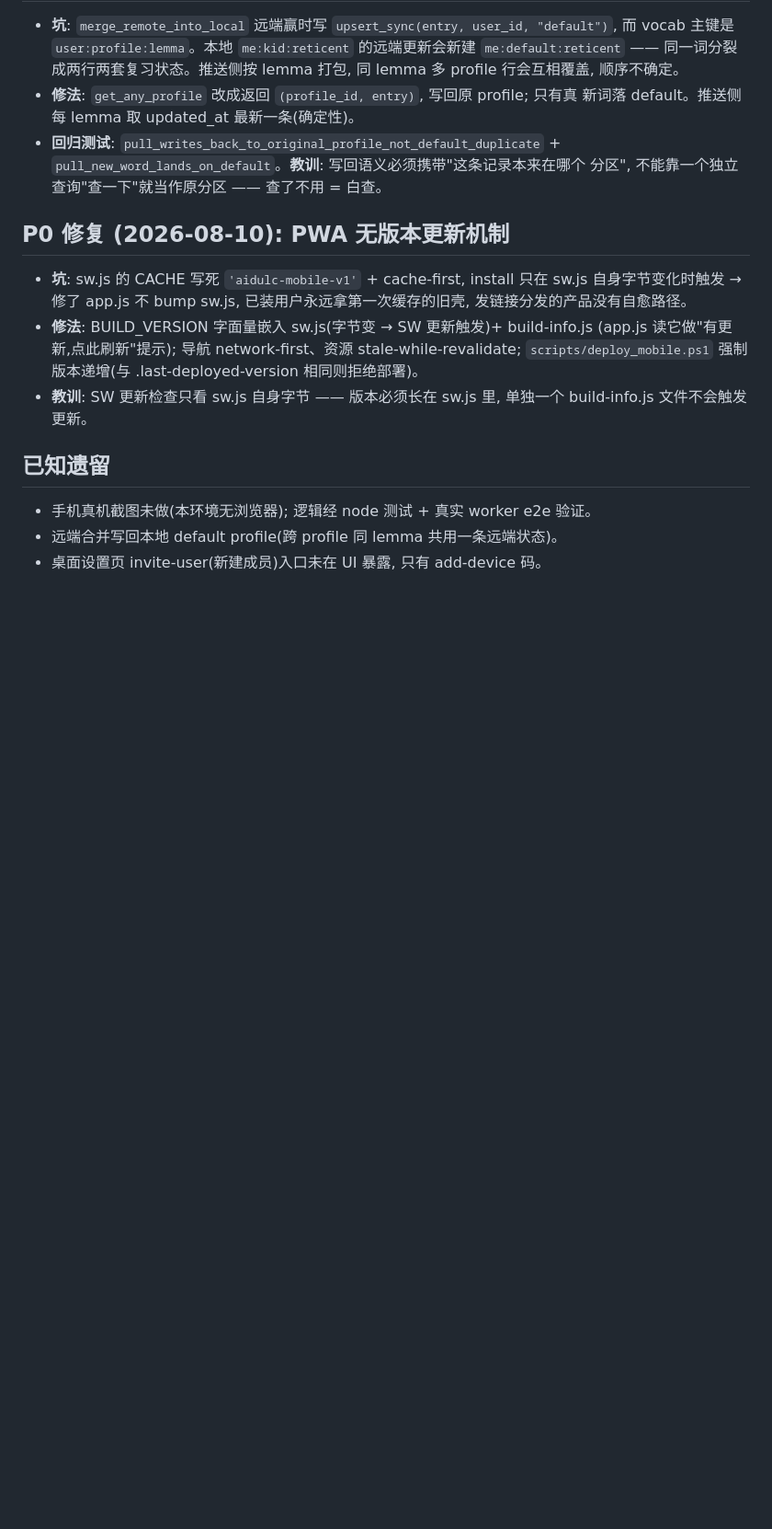
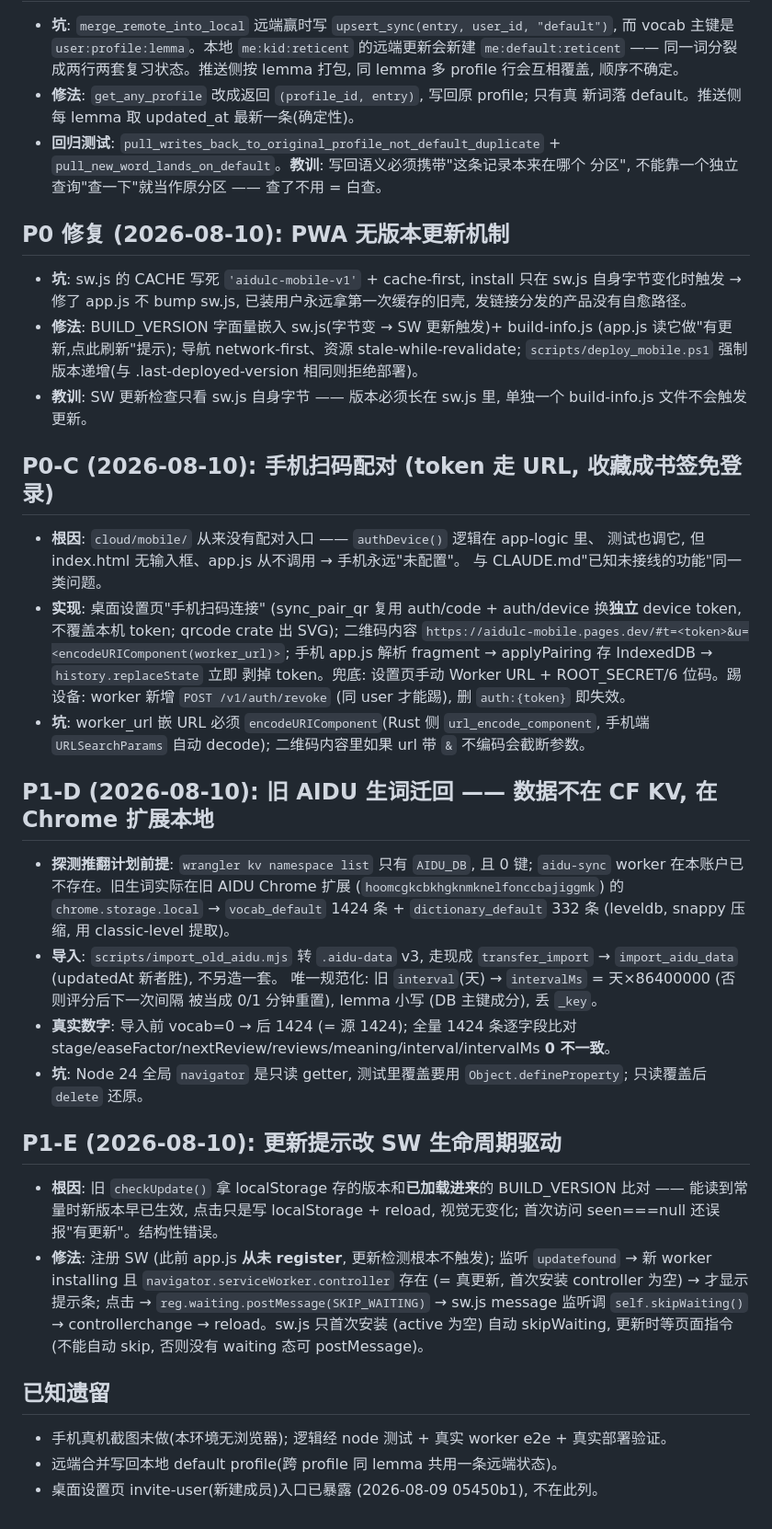
Before and after one commit to yoyoset/aidulc, a Markdown page: memory/reader.md, the part around the change. Shown at 92% size. Rendered like a GitHub page; blank space fills up the shorter version.

Commit message:
docs: memory/reader.md + 阶段报告 §9 记录 P0-A/B/C + P1-D/E 收尾 (便携版已重打, 版本 0.7.0-4 已部署)

```diff
--- a/memory/reader.md
+++ b/memory/reader.md
@@ -141,8 +141,49 @@
 - **教训**: SW 更新检查只看 sw.js 自身字节 —— 版本必须长在 sw.js 里, 单独一个
   build-info.js 文件不会触发更新。
 
+## P0-C (2026-08-10): 手机扫码配对 (token 走 URL, 收藏成书签免登录)
+
+- **根因**: `cloud/mobile/` 从来没有配对入口 —— `authDevice()` 逻辑在 app-logic 里、
+  测试也调它, 但 index.html 无输入框、app.js 从不调用 → 手机永远"未配置"。
+  与 CLAUDE.md"已知未接线的功能"同一类问题。
+- **实现**: 桌面设置页"手机扫码连接" (sync_pair_qr 复用 auth/code + auth/device 换**独立**
+  device token, 不覆盖本机 token; qrcode crate 出 SVG); 二维码内容
+  `https://aidulc-mobile.pages.dev/#t=<token>&u=<encodeURIComponent(worker_url)>`;
+  手机 app.js 解析 fragment → applyPairing 存 IndexedDB → `history.replaceState` 立即
+  剥掉 token。兜底: 设置页手动 Worker URL + ROOT_SECRET/6 位码。踢设备: worker 新增
+  `POST /v1/auth/revoke` (同 user 才能踢), 删 `auth:{token}` 即失效。
+- **坑**: worker_url 嵌 URL 必须 `encodeURIComponent`(Rust 侧 `url_encode_component`,
+  手机端 `URLSearchParams` 自动 decode); 二维码内容里如果 url 带 `&` 不编码会截断参数。
+
+## P1-D (2026-08-10): 旧 AIDU 生词迁回 —— 数据不在 CF KV, 在 Chrome 扩展本地
+
+- **探测推翻计划前提**: `wrangler kv namespace list` 只有 `AIDU_DB`, 且 0 键;
+  `aidu-sync` worker 在本账户已不存在。旧生词实际在旧 AIDU Chrome 扩展
+  (`hoomcgkcbkhgknmknelfonccbajiggmk`) 的 `chrome.storage.local` → `vocab_default`
+  1424 条 + `dictionary_default` 332 条 (leveldb, snappy 压缩, 用 classic-level 提取)。
+- **导入**: `scripts/import_old_aidu.mjs` 转 `.aidu-data` v3, 走现成
+  `transfer_import` → `import_aidu_data` (updatedAt 新者胜), 不另造一套。
+  唯一规范化: 旧 `interval`(天) → `intervalMs` = 天×86400000 (否则评分后下一次间隔
+  被当成 0/1 分钟重置), lemma 小写 (DB 主键成分), 丢 `_key`。
+- **真实数字**: 导入前 vocab=0 → 后 1424 (= 源 1424); 全量 1424 条逐字段比对
+  stage/easeFactor/nextReview/reviews/meaning/interval/intervalMs **0 不一致**。
+- **坑**: Node 24 全局 `navigator` 是只读 getter, 测试里覆盖要用
+  `Object.defineProperty`; 只读覆盖后 `delete` 还原。
+
+## P1-E (2026-08-10): 更新提示改 SW 生命周期驱动
+
+- **根因**: 旧 `checkUpdate()` 拿 localStorage 存的版本和**已加载进来**的 BUILD_VERSION
+  比对 —— 能读到常量时新版本早已生效, 点击只是写 localStorage + reload, 视觉无变化;
+  首次访问 seen===null 还误报"有更新"。结构性错误。
+- **修法**: 注册 SW (此前 app.js **从未 register**, 更新检测根本不触发); 监听
+  `updatefound` → 新 worker installing 且 `navigator.serviceWorker.controller` 存在
+  (= 真更新, 首次安装 controller 为空) → 才显示提示条; 点击 →
+  `reg.waiting.postMessage(SKIP_WAITING)` → sw.js message 监听调 `self.skipWaiting()`
+  → controllerchange → reload。sw.js 只首次安装 (active 为空) 自动 skipWaiting,
+  更新时等页面指令 (不能自动 skip, 否则没有 waiting 态可 postMessage)。
+
 ## 已知遗留
 
-- 手机真机截图未做(本环境无浏览器); 逻辑经 node 测试 + 真实 worker e2e 验证。
+- 手机真机截图未做(本环境无浏览器); 逻辑经 node 测试 + 真实 worker e2e + 真实部署验证。
 - 远端合并写回本地 default profile(跨 profile 同 lemma 共用一条远端状态)。
-- 桌面设置页 invite-user(新建成员)入口未在 UI 暴露, 只有 add-device 码。
+- 桌面设置页 invite-user(新建成员)入口已暴露 (2026-08-09 05450b1), 不在此列。
```
Also changed, not shown: docs/STAGE_REPORT_2026-08-10_SRS.md (+24 -0 lines).
